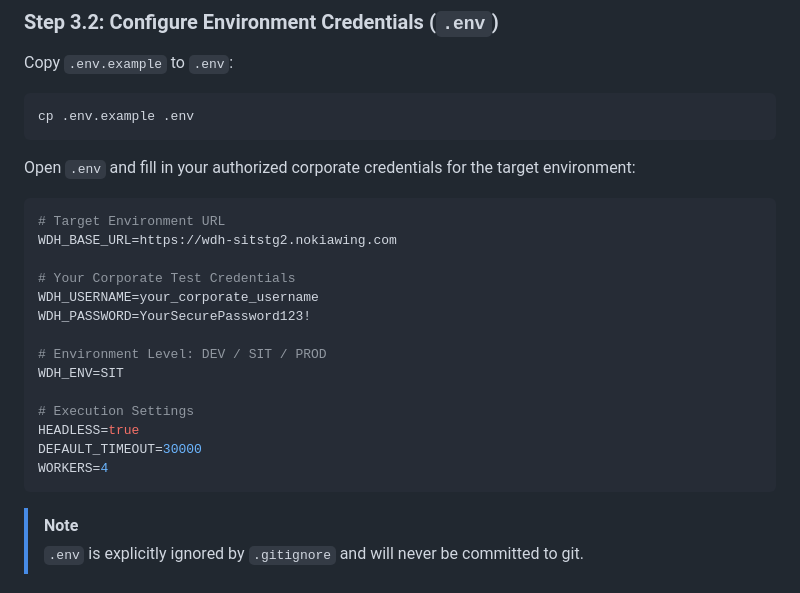
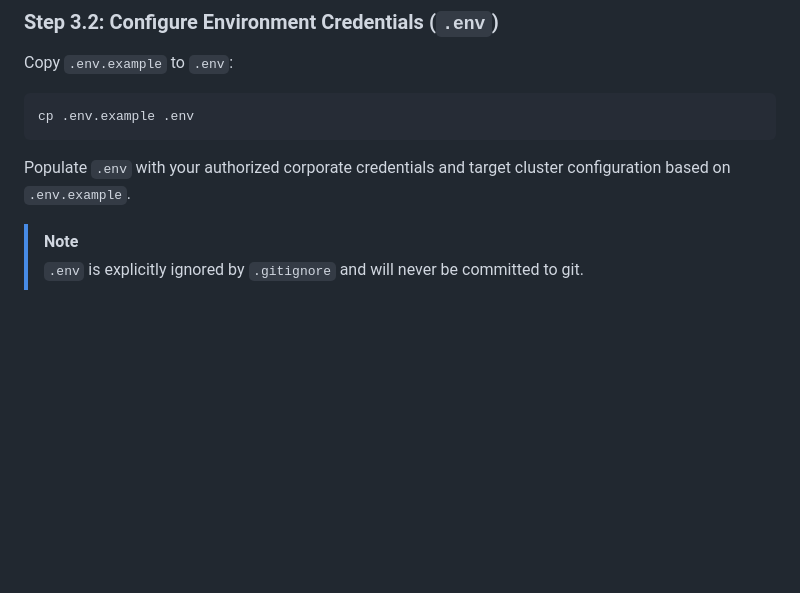
Before and after one commit to vetrivel-mpv/iot-hub-automation, a Markdown page: CORP_LAPTOP_MIGRATION_GUIDE.md, the part around the change. Rendered like a GitHub page; blank space fills up the shorter version.

````diff
--- a/CORP_LAPTOP_MIGRATION_GUIDE.md
+++ b/CORP_LAPTOP_MIGRATION_GUIDE.md
@@ -41,23 +41,8 @@ Copy `.env.example` to `.env`:
 ```bash
 cp .env.example .env
 ```
-Open `.env` and fill in your authorized corporate credentials for the target environment:
-```env
-# Target Environment URL
-WDH_BASE_URL=https://wdh-sitstg2.nokiawing.com
+Populate `.env` with your authorized corporate credentials and target cluster configuration based on `.env.example`.
 
-# Your Corporate Test Credentials
-WDH_USERNAME=your_corporate_username
-WDH_PASSWORD=YourSecurePassword123!
-
-# Environment Level: DEV / SIT / PROD
-WDH_ENV=SIT
-
-# Execution Settings
-HEADLESS=true
-DEFAULT_TIMEOUT=30000
-WORKERS=4
-```
 > [!NOTE]
 > `.env` is explicitly ignored by `.gitignore` and will never be committed to git.
 
````
Also changed, not shown: README.md (+1 -9 lines).
